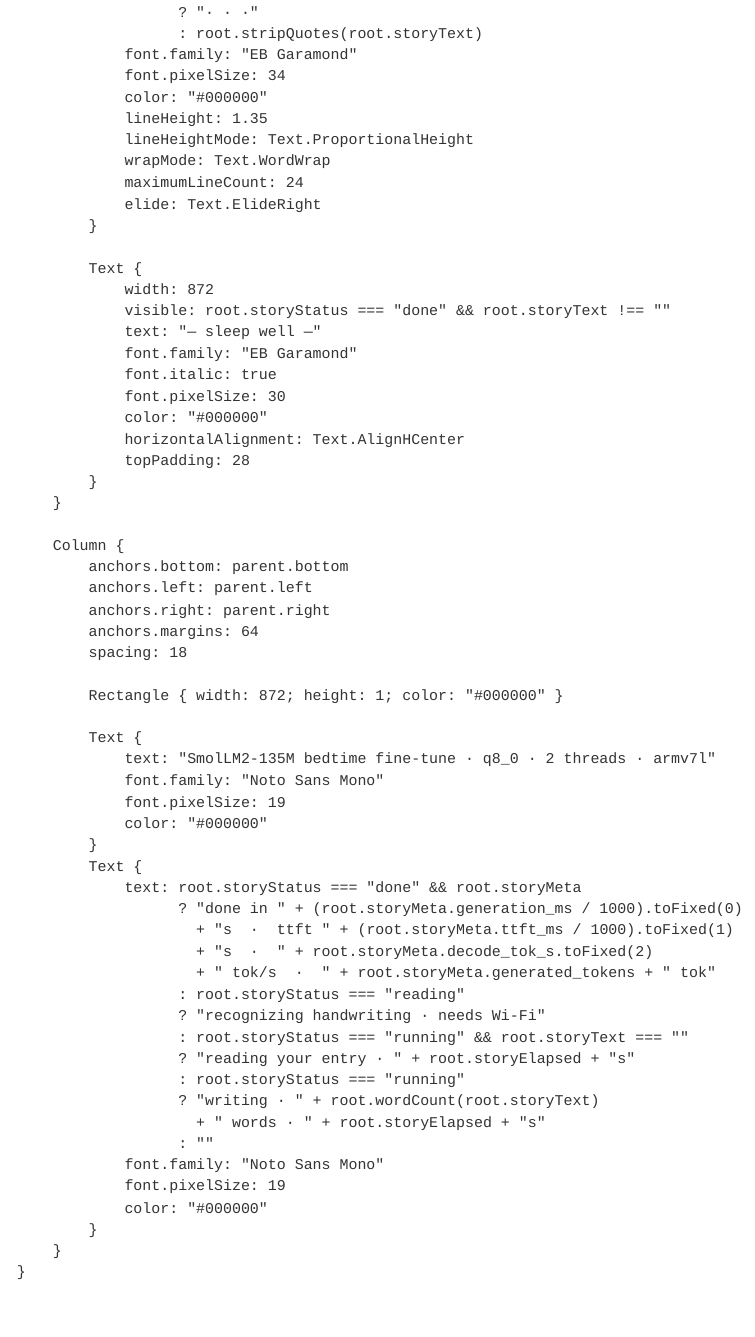
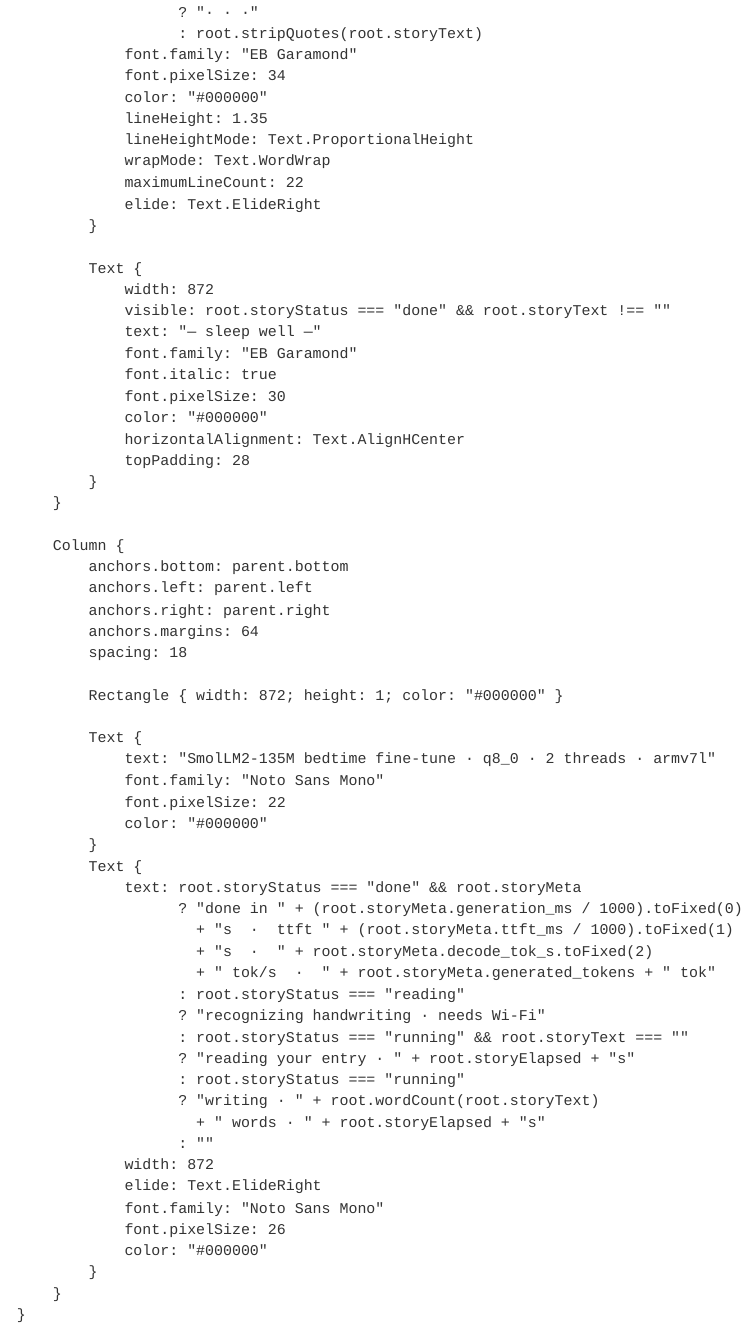
Before and after one commit to ykumards/unremarkable, a Quarto document (device/unremarkable-selection.qmd): the page in a window 1100 px wide, from 4410 px down. Rendered offline with R 4.5, knitr and Pandoc in place of Quarto, with nearby package versions.

Commit message:
Enlarge the popup's inference stats
The speed line goes from 19 to 26 px and the model line to 22 px, so they read on e-ink and in a screen recording; the story keeps up to 22 lines so the taller footer never overlaps it.

```diff
--- a/device/unremarkable-selection.qmd
+++ b/device/unremarkable-selection.qmd
@@ -238,7 +238,7 @@ AFFECT /qml/device/view/documentview/HwcSelection.qml
                             lineHeight: 1.35
                             lineHeightMode: Text.ProportionalHeight
                             wrapMode: Text.WordWrap
-                            maximumLineCount: 24
+                            maximumLineCount: 22
                             elide: Text.ElideRight
                         }
 
@@ -267,7 +267,7 @@ AFFECT /qml/device/view/documentview/HwcSelection.qml
                         Text {
                             text: "SmolLM2-135M bedtime fine-tune · q8_0 · 2 threads · armv7l"
                             font.family: "Noto Sans Mono"
-                            font.pixelSize: 19
+                            font.pixelSize: 22
                             color: "#000000"
                         }
                         Text {
@@ -284,8 +284,10 @@ AFFECT /qml/device/view/documentview/HwcSelection.qml
                                   ? "writing · " + root.wordCount(root.storyText)
                                     + " words · " + root.storyElapsed + "s"
                                   : ""
+                            width: 872
+                            elide: Text.ElideRight
                             font.family: "Noto Sans Mono"
-                            font.pixelSize: 19
+                            font.pixelSize: 26
                             color: "#000000"
                         }
                     }
```
